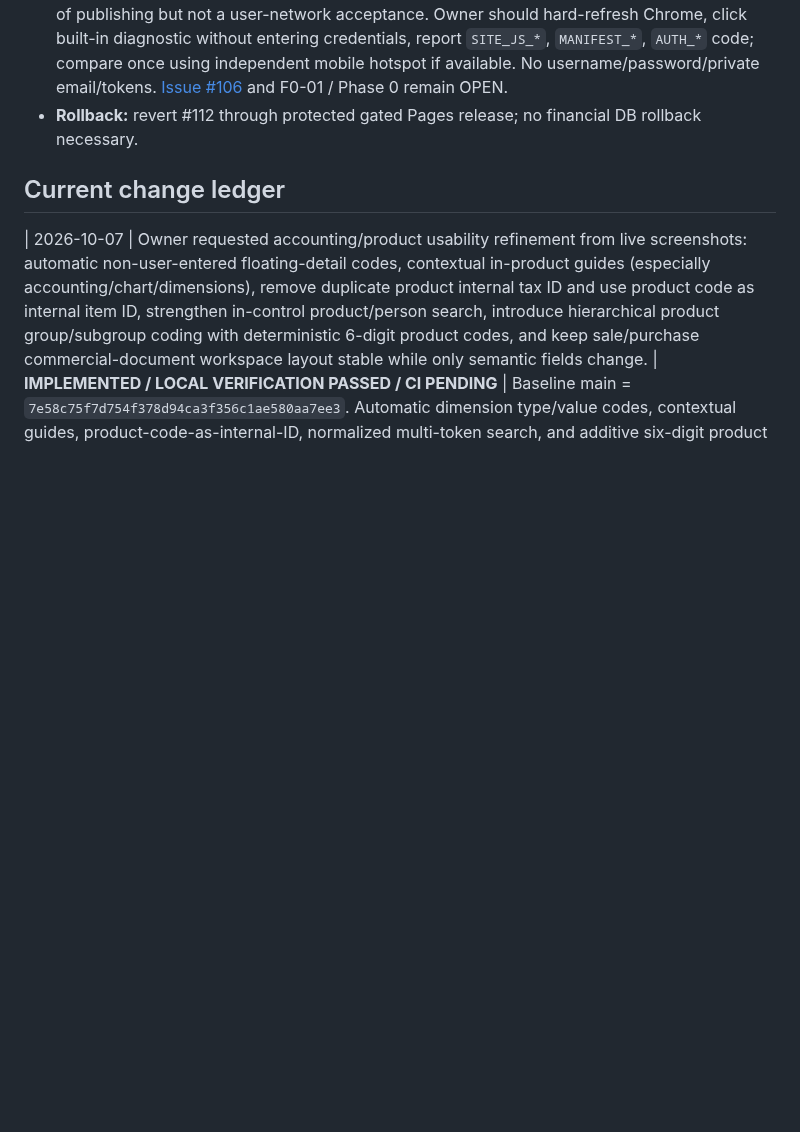
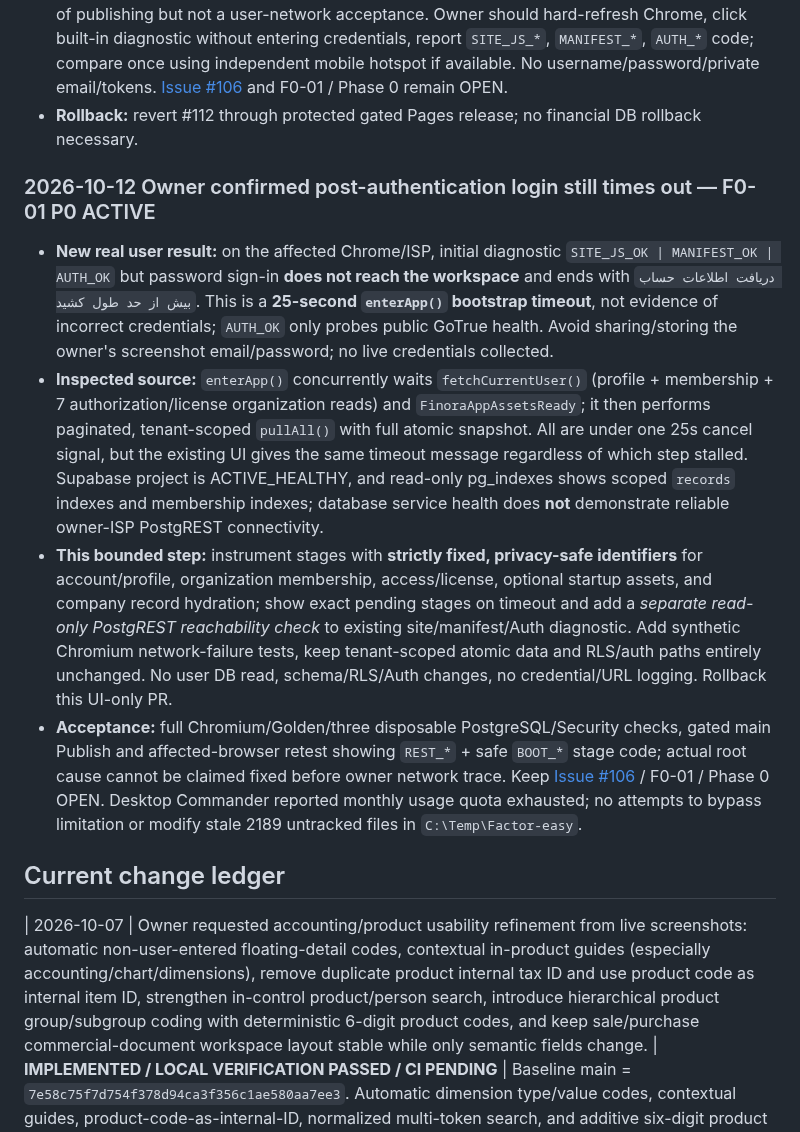
Before and after one commit to davoodmehraban89/Factor-easy, a Markdown page: PROJECT_STATE.md, the part around the change. Drawn GitHub-style; blank space fills up the shorter version.

Commit message:
docs(state): record owner-confirmed post-auth login timeout and staged diagnostic scope

```diff
--- a/PROJECT_STATE.md
+++ b/PROJECT_STATE.md
@@ -95,6 +95,12 @@ The latest user message is the sole source of new instructions. Read AGENTS.md t
 - **Exact main runtime:** [Quality `38299894628`](https://github.com/davoodmehraban89/Factor-easy/actions/runs/38299894628) SUCCESS, [Security `38299894494`](https://github.com/davoodmehraban89/Factor-easy/actions/runs/38299894494) SUCCESS, [Release Gate `38300110596`](https://github.com/davoodmehraban89/Factor-easy/actions/runs/38300110596) SUCCESS, gated [Pages Deploy `38300160000`](https://github.com/davoodmehraban89/Factor-easy/actions/runs/38300160000) SUCCESS. Duplicate Release `38300060543` CANCELLED and Pages `38300138479` SKIPPED are excluded.
 - **Operational blocker:** authorized Windows Desktop Commander is paired/ONLINE but tool explicitly said MONTHLY USAGE EXCEEDED and instructed not to retry or reconnect; no tool quota bypass attempted. Independent external `factoreasy.ir` HTTP fetch also inaccessible through web tool. Thus live same-ISP critical-JS/manifest/Auth HTTP outcomes, browser load latency, and authenticated company data read are **NOT VERIFIED**. The CI-gated deploy is proof of publishing but not a user-network acceptance. Owner should hard-refresh Chrome, click built-in diagnostic without entering credentials, report `SITE_JS_*`, `MANIFEST_*`, `AUTH_*` code; compare once using independent mobile hotspot if available. No username/password/private email/tokens. [Issue #106](https://github.com/davoodmehraban89/Factor-easy/issues/106) and F0-01 / Phase 0 remain OPEN.
 - **Rollback:** revert #112 through protected gated Pages release; no financial DB rollback necessary.
+
+### 2026-10-12 Owner confirmed post-authentication login still times out — F0-01 P0 ACTIVE
+- **New real user result:** on the affected Chrome/ISP, initial diagnostic `SITE_JS_OK | MANIFEST_OK | AUTH_OK` but password sign-in **does not reach the workspace** and ends with `دریافت اطلاعات حساب بیش از حد طول کشید`. This is a **25-second `enterApp()` bootstrap timeout**, not evidence of incorrect credentials; `AUTH_OK` only probes public GoTrue health. Avoid sharing/storing the owner's screenshot email/password; no live credentials collected.
+- **Inspected source:** `enterApp()` concurrently waits `fetchCurrentUser()` (profile + membership + 7 authorization/license organization reads) and `FinoraAppAssetsReady`; it then performs paginated, tenant-scoped `pullAll()` with full atomic snapshot. All are under one 25s cancel signal, but the existing UI gives the same timeout message regardless of which step stalled. Supabase project is ACTIVE_HEALTHY, and read-only pg_indexes shows scoped `records` indexes and membership indexes; database service health does **not** demonstrate reliable owner-ISP PostgREST connectivity.
+- **This bounded step:** instrument stages with **strictly fixed, privacy-safe identifiers** for account/profile, organization membership, access/license, optional startup assets, and company record hydration; show exact pending stages on timeout and add a *separate read-only PostgREST reachability check* to existing site/manifest/Auth diagnostic. Add synthetic Chromium network-failure tests, keep tenant-scoped atomic data and RLS/auth paths entirely unchanged. No user DB read, schema/RLS/Auth changes, no credential/URL logging. Rollback this UI-only PR.
+- **Acceptance:** full Chromium/Golden/three disposable PostgreSQL/Security checks, gated main Publish and affected-browser retest showing `REST_*` + safe `BOOT_*` stage code; actual root cause cannot be claimed fixed before owner network trace. Keep [Issue #106](https://github.com/davoodmehraban89/Factor-easy/issues/106) / F0-01 / Phase 0 OPEN. Desktop Commander reported monthly usage quota exhausted; no attempts to bypass limitation or modify stale 2189 untracked files in `C:\Temp\Factor-easy`.
 
 ## Current change ledger
 | 2026-10-07 | Owner requested accounting/product usability refinement from live screenshots: automatic non-user-entered floating-detail codes, contextual in-product guides (especially accounting/chart/dimensions), remove duplicate product internal tax ID and use product code as internal item ID, strengthen in-control product/person search, introduce hierarchical product group/subgroup coding with deterministic 6-digit product codes, and keep sale/purchase commercial-document workspace layout stable while only semantic fields change. | **IMPLEMENTED / LOCAL VERIFICATION PASSED / CI PENDING** | Baseline main = `7e58c75f7d754f378d94ca3f356c1ae580aa7ee3`. Automatic dimension type/value codes, contextual guides, product-code-as-internal-ID, normalized multi-token search, and additive six-digit product coding implemented. Existing historical codes preserved. Commercial sale/purchase workspaces now share a stable `صدور سند تجاری` header/actions layout; duplicate purchase sidebar injection removed; the public selector is the single document-type selector and the legacy internal invoice-kind control is hidden. Local syntax/static/commerce/UX/accounting phases 2–6/Golden checks passed; protected-branch CI remains pending. |
```
